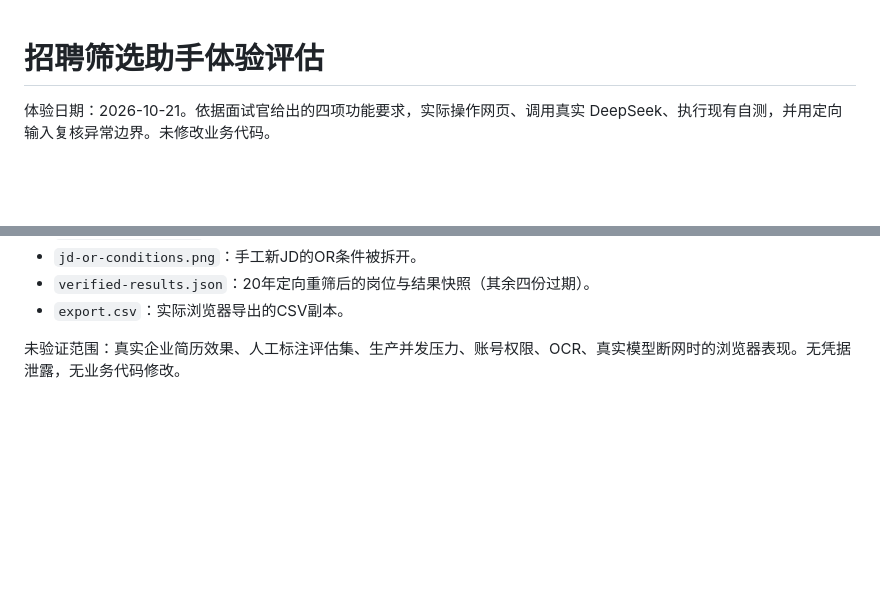
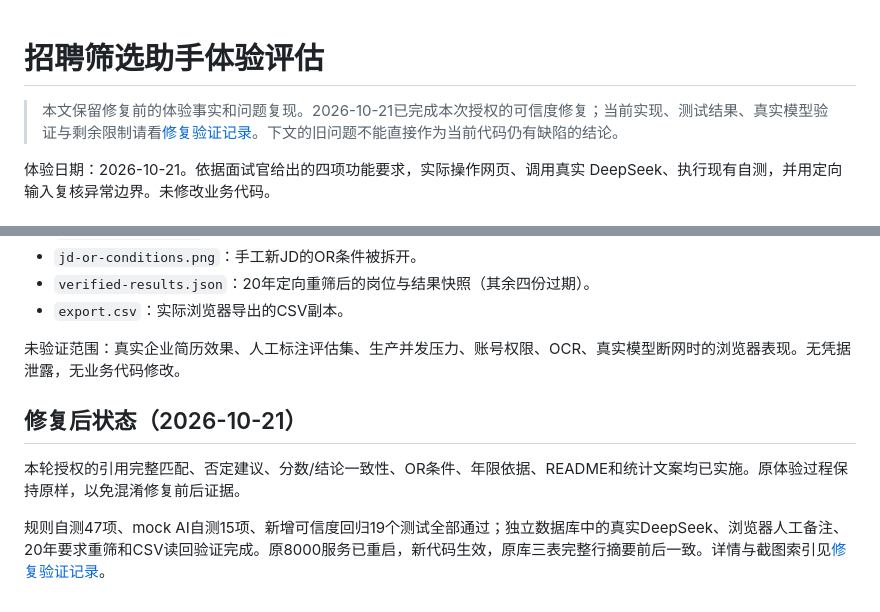
Before and after one commit to dashstar22/HRtest, a Markdown page: docs/experience-2026-10-21/体验评估.md, 2 parts joined by grey strips. Rendered like a GitHub page; blank space fills up the shorter version.

```diff
--- a/docs/experience-2026-10-21/体验评估.md
+++ b/docs/experience-2026-10-21/体验评估.md
@@ -1,4 +1,6 @@
 # 招聘筛选助手体验评估
+
+> 本文保留修复前的体验事实和问题复现。2026-10-21已完成本次授权的可信度修复；当前实现、测试结果、真实模型验证与剩余限制请看[修复验证记录](修复验证.md)。下文的旧问题不能直接作为当前代码仍有缺陷的结论。
 
 体验日期：2026-10-21。依据面试官给出的四项功能要求，实际操作网页、调用真实 DeepSeek、执行现有自测，并用定向输入复核异常边界。未修改业务代码。
 
@@ -81,3 +83,9 @@
 - `export.csv`：实际浏览器导出的CSV副本。
 
 未验证范围：真实企业简历效果、人工标注评估集、生产并发压力、账号权限、OCR、真实模型断网时的浏览器表现。无凭据泄露，无业务代码修改。
+
+## 修复后状态（2026-10-21）
+
+本轮授权的引用完整匹配、否定建议、分数/结论一致性、OR条件、年限依据、README和统计文案均已实施。原体验过程保持原样，以免混淆修复前后证据。
+
+规则自测47项、mock AI自测15项、新增可信度回归19个测试全部通过；独立数据库中的真实DeepSeek、浏览器人工备注、20年要求重筛和CSV读回验证完成。原8000服务已重启，新代码生效，原库三表完整行摘要前后一致。详情与截图索引见[修复验证记录](修复验证.md)。
```
Also changed, not shown: README.md (+1 -0 lines), docs/experience-2026-10-21/修复验证.md (added, +69 -0 lines).
